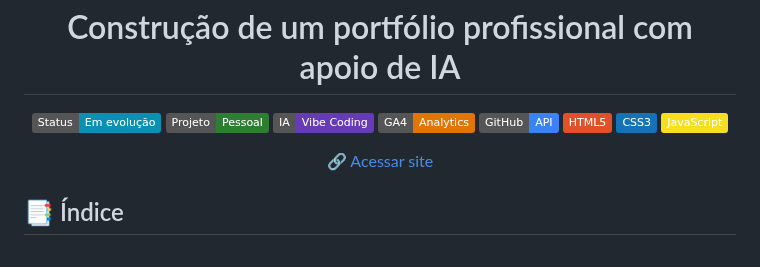
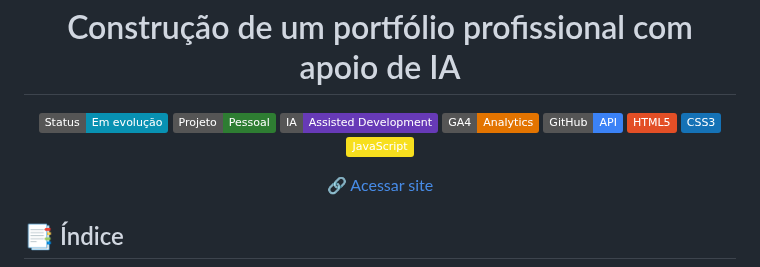
Before and after one commit to lucasdemrodrigues/lucasdemrodrigues.github.io, a Markdown page: README.md, the part around the change. GitHub-like rendering; badges without logos.

Commit message:
docs: update AI badge wording

```diff
--- a/README.md
+++ b/README.md
@@ -7,7 +7,7 @@
 <p align="center">
   <img src="https://img.shields.io/badge/Status-Em%20evolução-0891B2" alt="Status">
   <img src="https://img.shields.io/badge/Projeto-Pessoal-2E7D32" alt="Projeto">
-  <img src="https://img.shields.io/badge/IA-Vibe%20Coding-673AB7" alt="IA">
+  <img src="https://img.shields.io/badge/IA-Assisted%20Development-673AB7" alt="IA Assisted Development">
   <img src="https://img.shields.io/badge/GA4-Analytics-E37400?logo=googleanalytics&logoColor=white" alt="GA4 Analytics">
   <img src="https://img.shields.io/badge/GitHub-API-3B82F6?logo=github&logoColor=white" alt="GitHub API">
   <img src="https://img.shields.io/badge/HTML5-E34F26?logo=html5&logoColor=white" alt="HTML5">
```
